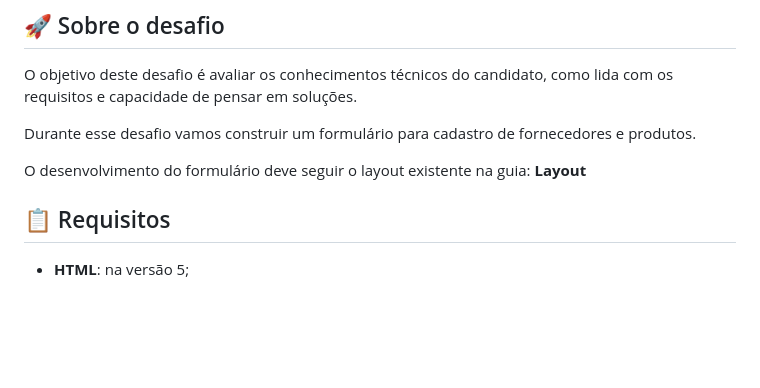
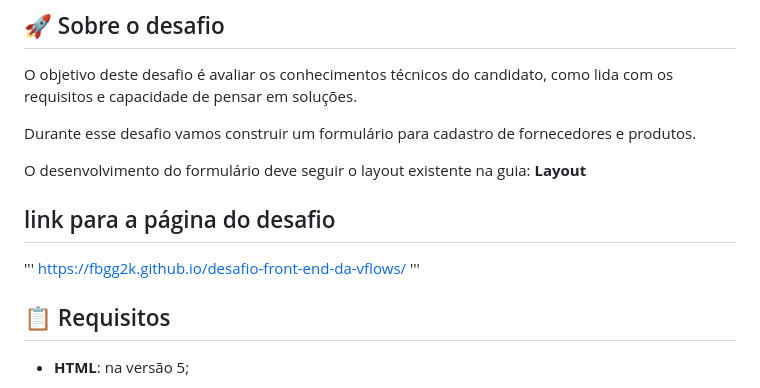
Before and after one commit to Fbgg2k/desafio-front-end-da-vflows, a Markdown page: README.md, the part around the change. GitHub-like rendering; blank space fills up the shorter version.

```diff
--- a/README.md
+++ b/README.md
@@ -28,6 +28,12 @@ O objetivo deste desafio é avaliar os conhecimentos técnicos do candidato, com
 Durante esse desafio vamos construir um formulário para cadastro de fornecedores e produtos.
 
 O desenvolvimento do formulário deve seguir o layout existente na guia: **Layout**
+
+## link para a página do desafio
+
+'''
+https://fbgg2k.github.io/desafio-front-end-da-vflows/
+'''
 
 ## 📋 Requisitos
 
```
